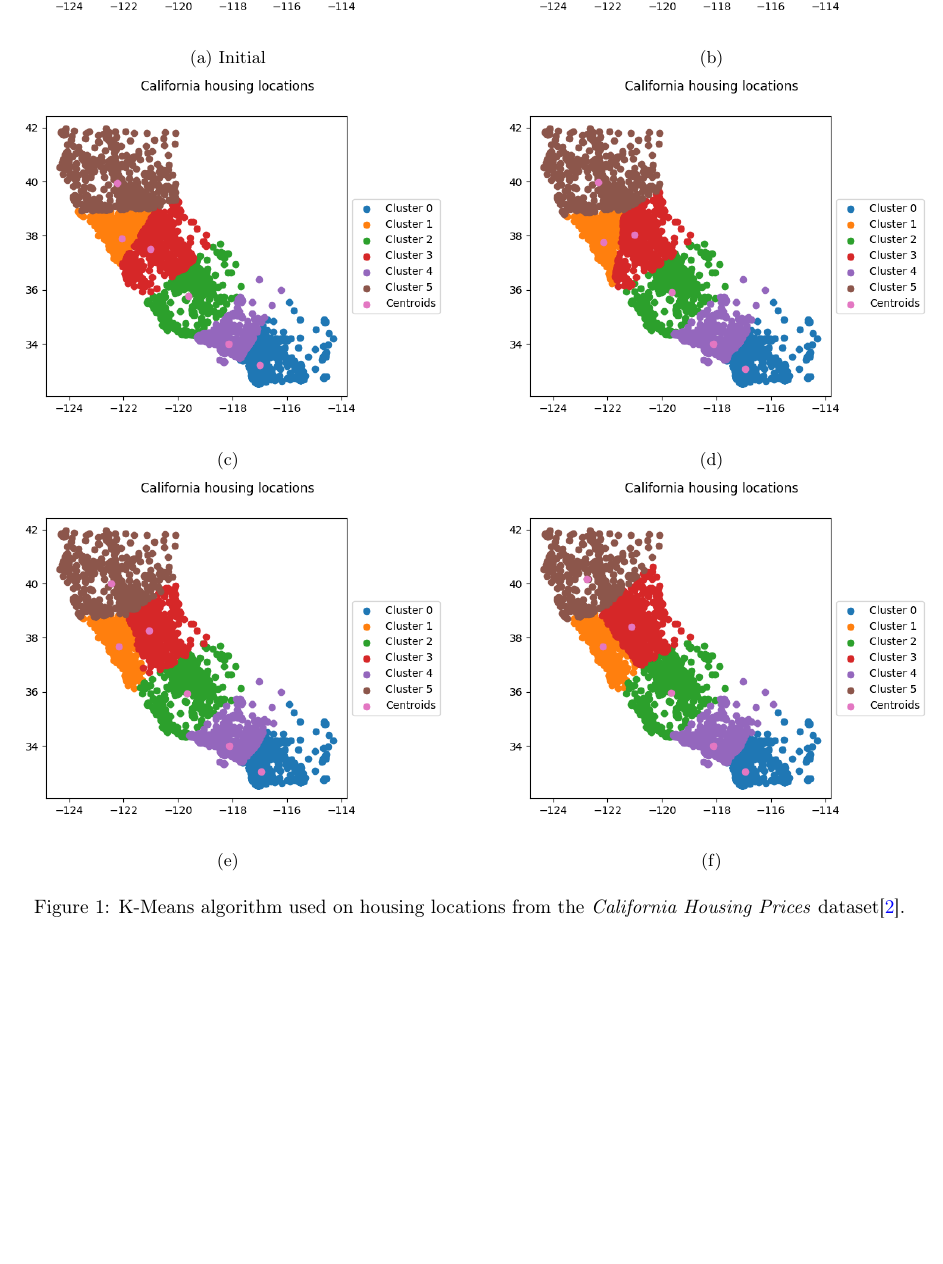
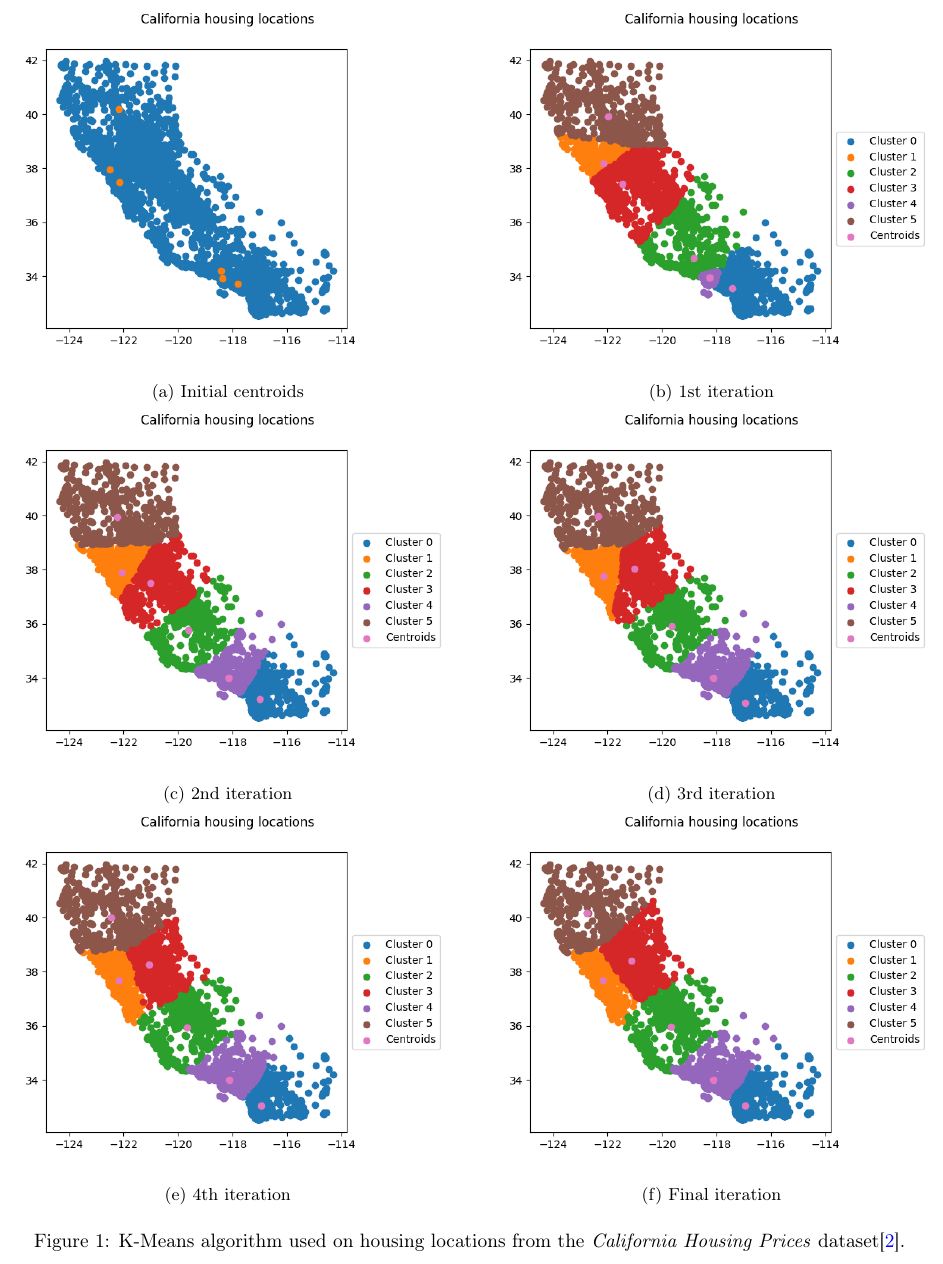
Before and after one commit to CejkaLuk/k-means_clustering, a LaTeX document (Documentation/k-means-clustering-sroz-LC.tex): part of page 4 of 5, cut so that both start at the same text, the shorter picture padded with empty space. Compiled offline with pdfLaTeX.

Commit message:
Finalized documentation.

```diff
--- a/Documentation/k-means-clustering-sroz-LC.tex
+++ b/Documentation/k-means-clustering-sroz-LC.tex
@@ -220,39 +220,39 @@ For the presentation of results, the \textit{California Housing Prices} dataset\
 	\begin{subfigure}{0.5\columnwidth}
 		\centering
 		\includegraphics[width=\textwidth]{images/0.png}
-		\caption{Initial }
+		\caption{Initial centroids}
 		\label{figure:inital-nodes}
 	\end{subfigure}\hfill
 	\begin{subfigure}{0.5\columnwidth}
 		\centering
 		\includegraphics[width=\textwidth]{images/1.png}
-		\caption{}
+		\caption{1st iteration}
 		\label{figure:iteration-1}
 	\end{subfigure}
 
 	\begin{subfigure}{0.5\columnwidth}
 		\centering
 		\includegraphics[width=\textwidth]{images/2.png}
-		\caption{}
+		\caption{2nd iteration}
 		\label{figure:iteration-2}
 	\end{subfigure}\hfill
 	\begin{subfigure}{0.5\columnwidth}
 		\centering
 		\includegraphics[width=\textwidth]{images/3.png}
-		\caption{}
+		\caption{3rd iteration}
 		\label{figure:iteration-3}
 	\end{subfigure}
 
 	\begin{subfigure}{0.5\columnwidth}
 		\centering
 		\includegraphics[width=\textwidth]{images/4.png}
-		\caption{}
+		\caption{4th iteration}
 		\label{figure:iteration-4}
 	\end{subfigure}\hfill
 	\begin{subfigure}{0.5\columnwidth}
 		\centering
 		\includegraphics[width=\textwidth]{images/5.png}
-		\caption{}
+		\caption{Final iteration}
 		\label{figure:iteration-5}
 	\end{subfigure}
 
```
Also changed, not shown: Documentation/k-means-clustering-sroz-LC.pdf.
